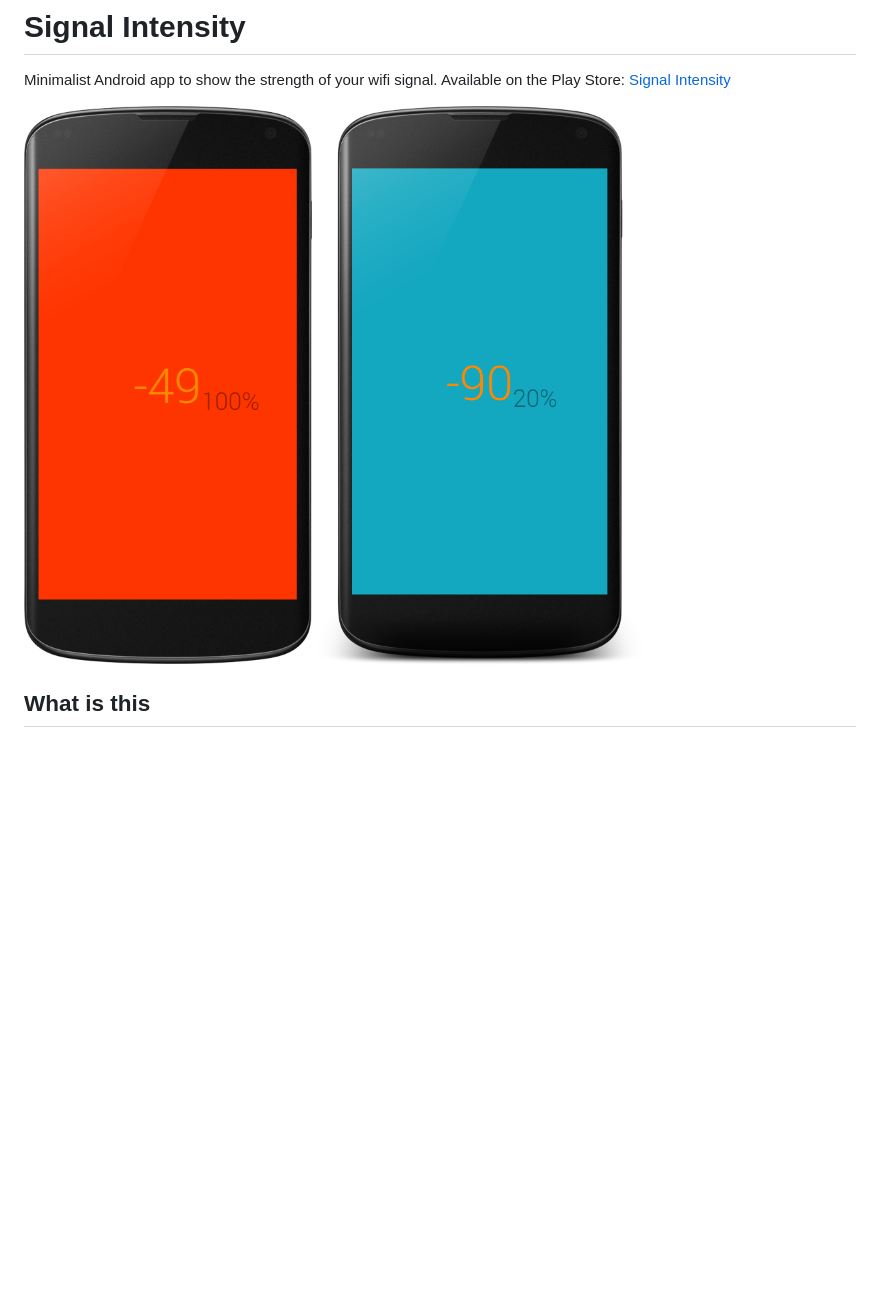
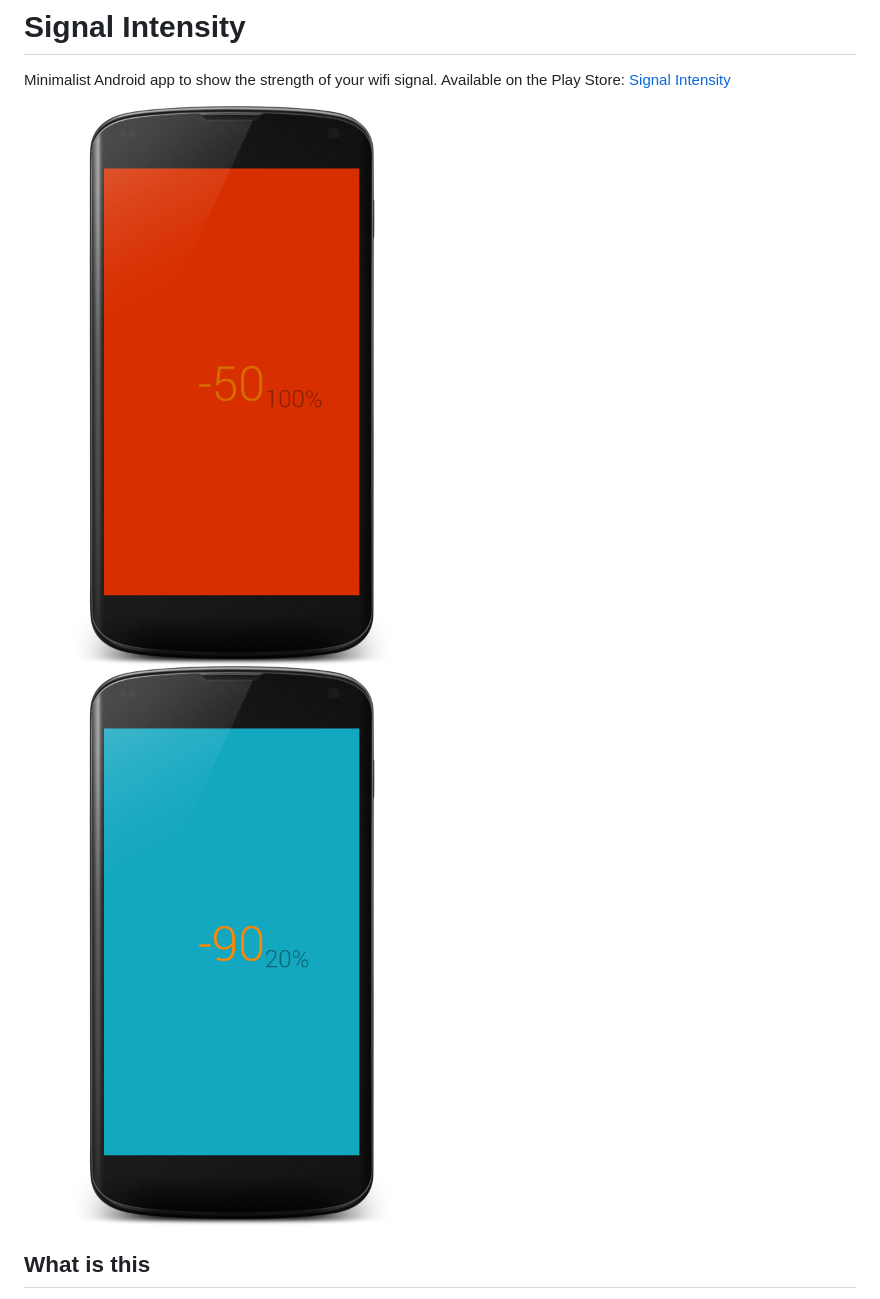
Before and after one commit to VictorVation/signalintensity, a Markdown page: README.md, the part around the change. Rendered like a GitHub page; pictures changed too: images/strongsignal.png; blank space fills up the shorter version.

Commit message:
update README pictures

```diff
--- a/README.md
+++ b/README.md
@@ -1,8 +1,8 @@
 # Signal Intensity
 Minimalist Android app to show the strength of your wifi signal. Available on the Play Store: [Signal Intensity](https://play.google.com/store/apps/details?id=com.victorszeto.signalintensity)
 
-![strong-signal](/images/strongsignal.png?raw=true)
-![weak-signal](/images/weaksignal.png?raw=true)
+<img src="/images/strongsignal.png?raw=true" width="50%" />
+<img src="/images/weaksignal.png?raw=true" width="50%" />
 
 ## What is this
 Displays the RSSI (relative signal strength indicator) detected by your phone, with a percentage of "maximum" (according to Android's `WifiManager`) possible RSSI. The background color changes depending on how strong your signal is.
```
